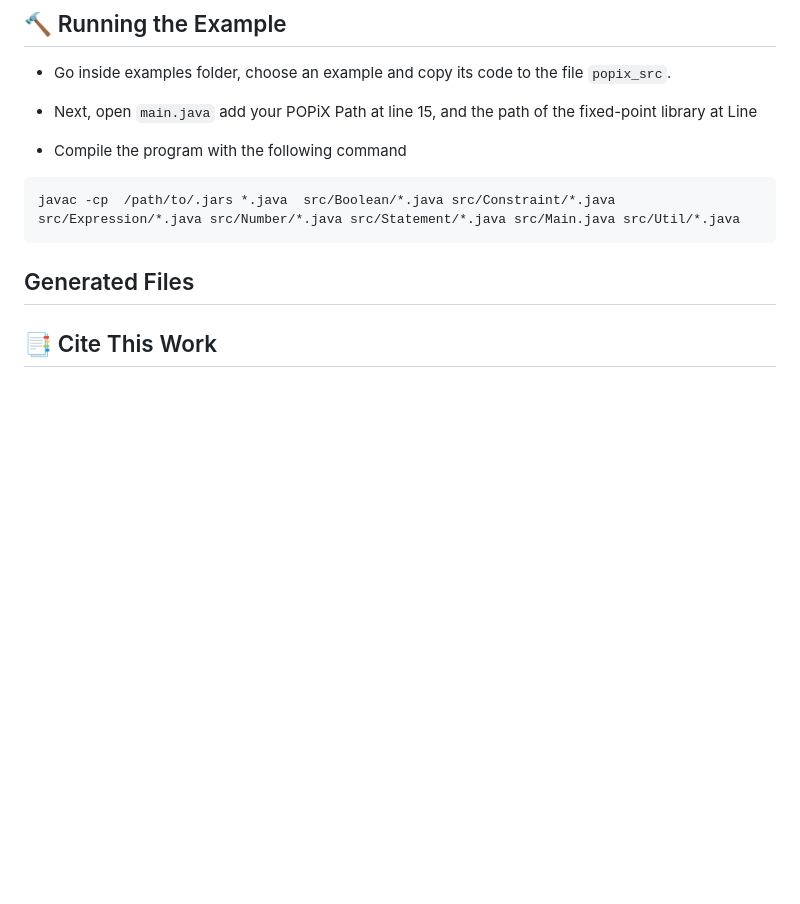
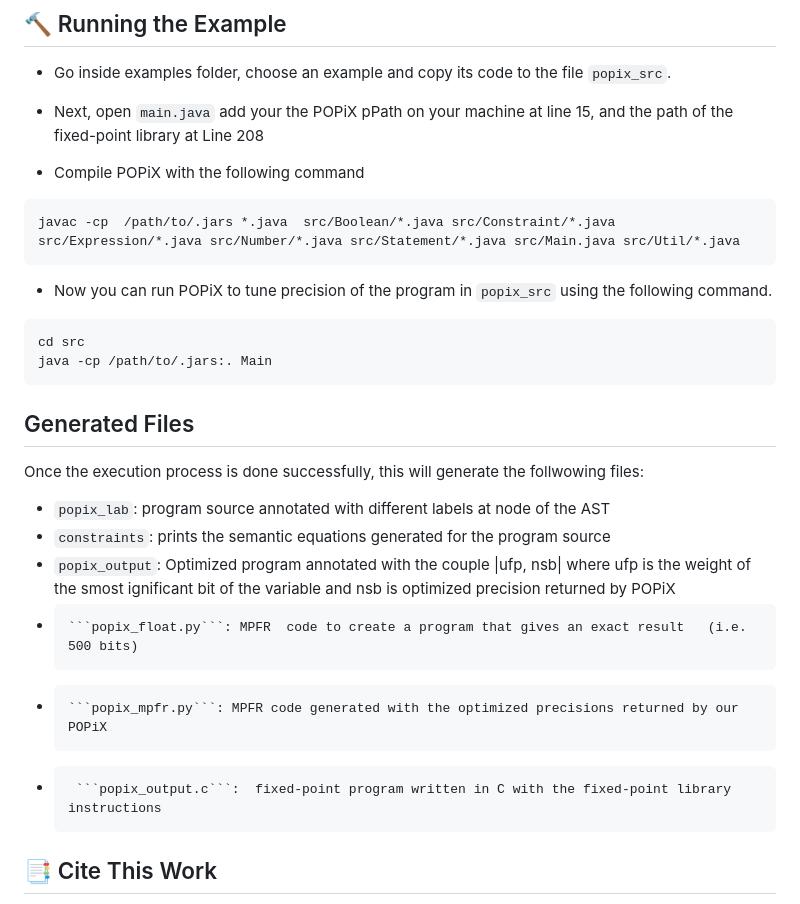
Before and after one commit to dbenkhal/POPiX, a Markdown page: README.md, the part around the change. Rendered like a GitHub page; blank space fills up the shorter version.

````diff
--- a/README.md
+++ b/README.md
@@ -29,16 +29,29 @@ To use POPiX, you must install the following dependencies:
 ## :hammer: Running the Example
 
    - Go inside examples folder, choose an example and copy its code to the file ```popix_src```.
-   - Next, open ```main.java``` add your POPiX  Path at line 15, and the path of the fixed-point library at Line
+   - Next, open ```main.java``` add your the POPiX pPath on your machine at line 15, and the path of the fixed-point library at Line 208
 
-   - Compile the program with the following command
+   - Compile POPiX with the following command
 
  ```
 javac -cp  /path/to/.jars *.java  src/Boolean/*.java src/Constraint/*.java src/Expression/*.java src/Number/*.java src/Statement/*.java src/Main.java src/Util/*.java
 ```
+-  Now you can run POPiX to tune precision of the program in  ```popix_src``` using the following command.
+ ```
+ cd src
+ java -cp /path/to/.jars:. Main
+```
 
 
 ## Generated Files
+Once the execution process is done successfully, this will generate the follwowing files:
+-  ```popix_lab```:   program source annotated with  different labels at node of the AST
+-   ```constraints```: prints the semantic equations generated for the program  source
+-    ```popix_output```: Optimized program annotated with the couple |ufp, nsb| where ufp is the weight of the smost ignificant bit of the variable and nsb is optimized precision returned by POPiX
+-     ```popix_float.py```: MPFR  code to create a program that gives an exact result   (i.e. 500 bits)
+-     ```popix_mpfr.py```: MPFR code generated with the optimized precisions returned by our POPiX
+-      ```popix_output.c```:  fixed-point program written in C with the fixed-point library instructions
+
 
  ## :bookmark_tabs: Cite This Work
 
````
